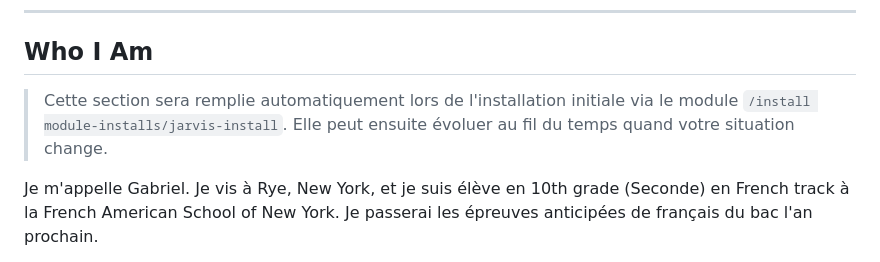
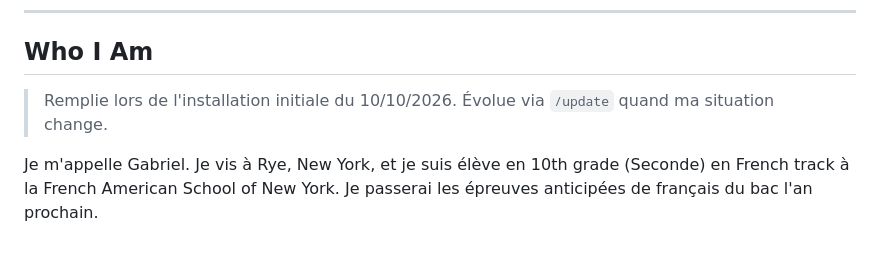
Before and after one commit to roehrigabriel-stack/Claude, a Markdown page: CLAUDE.md, the part around the change. Rendered like a GitHub page.

Commit message:
CLAUDE.md : section Who I Am finalisée
Co-Authored-By: Claude Opus 5.5 <noreply@anthropic.com>
Claude-Session: https://claude.ai/code/session_017dhNk2iCXhPrBVPkN8UFp7

```diff
--- a/CLAUDE.md
+++ b/CLAUDE.md
@@ -16,8 +16,7 @@ Ce workspace est **Alfred**, l'assistant personnel de Gabriel (en référence au
 
 ## Who I Am
 
-> Cette section sera remplie automatiquement lors de l'installation initiale via le module `/install module-installs/jarvis-install`.
-> Elle peut ensuite évoluer au fil du temps quand votre situation change.
+> Remplie lors de l'installation initiale du 10/10/2026. Évolue via `/update` quand ma situation change.
 
 Je m'appelle Gabriel. Je vis à Rye, New York, et je suis élève en 10th grade (Seconde) en French track à la French American School of New York. Je passerai les épreuves anticipées de français du bac l'an prochain.
 
```
